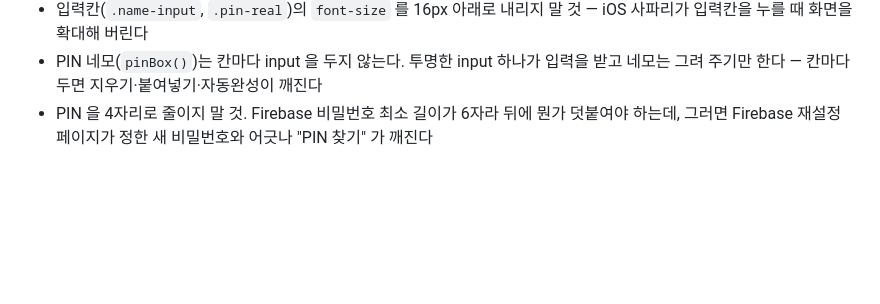
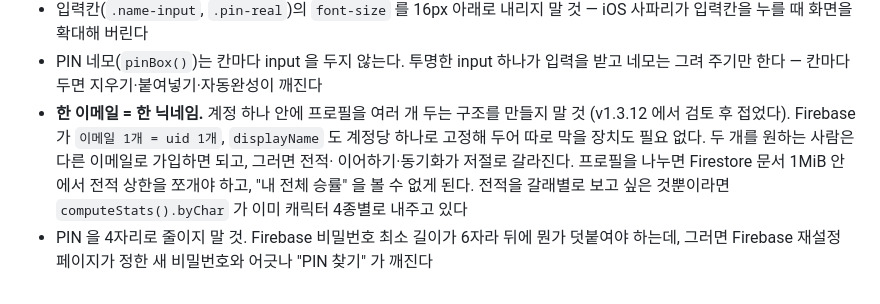
Before and after one commit to civilizednation/cnation-sts, a Markdown page: CLAUDE.md, the part around the change. Rendered like a GitHub page; blank space fills up the shorter version.

Commit message:
문서 : 한 이메일 = 한 닉네임 결정 기록
계정 하나에 프로필 여러 개를 두는 구조를 검토했다가 접었다. Firebase 가
이메일 1개 = uid 1개, displayName 도 계정당 하나로 고정해 두어 지금 구조가
이미 그 결정대로다 — 추가로 막을 장치가 필요 없다.

둘 이상을 원하면 다른 이메일로 가입하면 되고 그러면 전적·이어하기·동기화가
저절로 갈라진다. 프로필을 나누면 Firestore 문서 1MiB 안에서 전적 상한을
쪼개야 하고 "내 전체 승률" 을 볼 수 없게 된다.

코드 변경 없음 → 버전 그대로 (CLAUDE.md 규칙).

Co-Authored-By: Claude Opus 5 <noreply@anthropic.com>
Claude-Session: https://claude.ai/code/session_01BNnh2E76sGiZV1xX3nFUWu

```diff
--- a/CLAUDE.md
+++ b/CLAUDE.md
@@ -140,6 +140,12 @@ python3 -m http.server 8099
   iOS 사파리가 입력칸을 누를 때 화면을 확대해 버린다
 * PIN 네모(`pinBox()`)는 칸마다 input 을 두지 않는다. 투명한 input 하나가 입력을 받고
   네모는 그려 주기만 한다 — 칸마다 두면 지우기·붙여넣기·자동완성이 깨진다
+* **한 이메일 = 한 닉네임.** 계정 하나 안에 프로필을 여러 개 두는 구조를 만들지 말 것 (v1.3.12 에서
+  검토 후 접었다). Firebase 가 `이메일 1개 = uid 1개`, `displayName` 도 계정당 하나로 고정해 두어
+  따로 막을 장치도 필요 없다. 두 개를 원하는 사람은 다른 이메일로 가입하면 되고, 그러면 전적·
+  이어하기·동기화가 저절로 갈라진다. 프로필을 나누면 Firestore 문서 1MiB 안에서 전적 상한을
+  쪼개야 하고, "내 전체 승률" 을 볼 수 없게 된다.
+  전적을 갈래별로 보고 싶은 것뿐이라면 `computeStats().byChar` 가 이미 캐릭터 4종별로 내주고 있다
 * PIN 을 4자리로 줄이지 말 것. Firebase 비밀번호 최소 길이가 6자라 뒤에 뭔가
   덧붙여야 하는데, 그러면 Firebase 재설정 페이지가 정한 새 비밀번호와 어긋나
   "PIN 찾기" 가 깨진다
```
